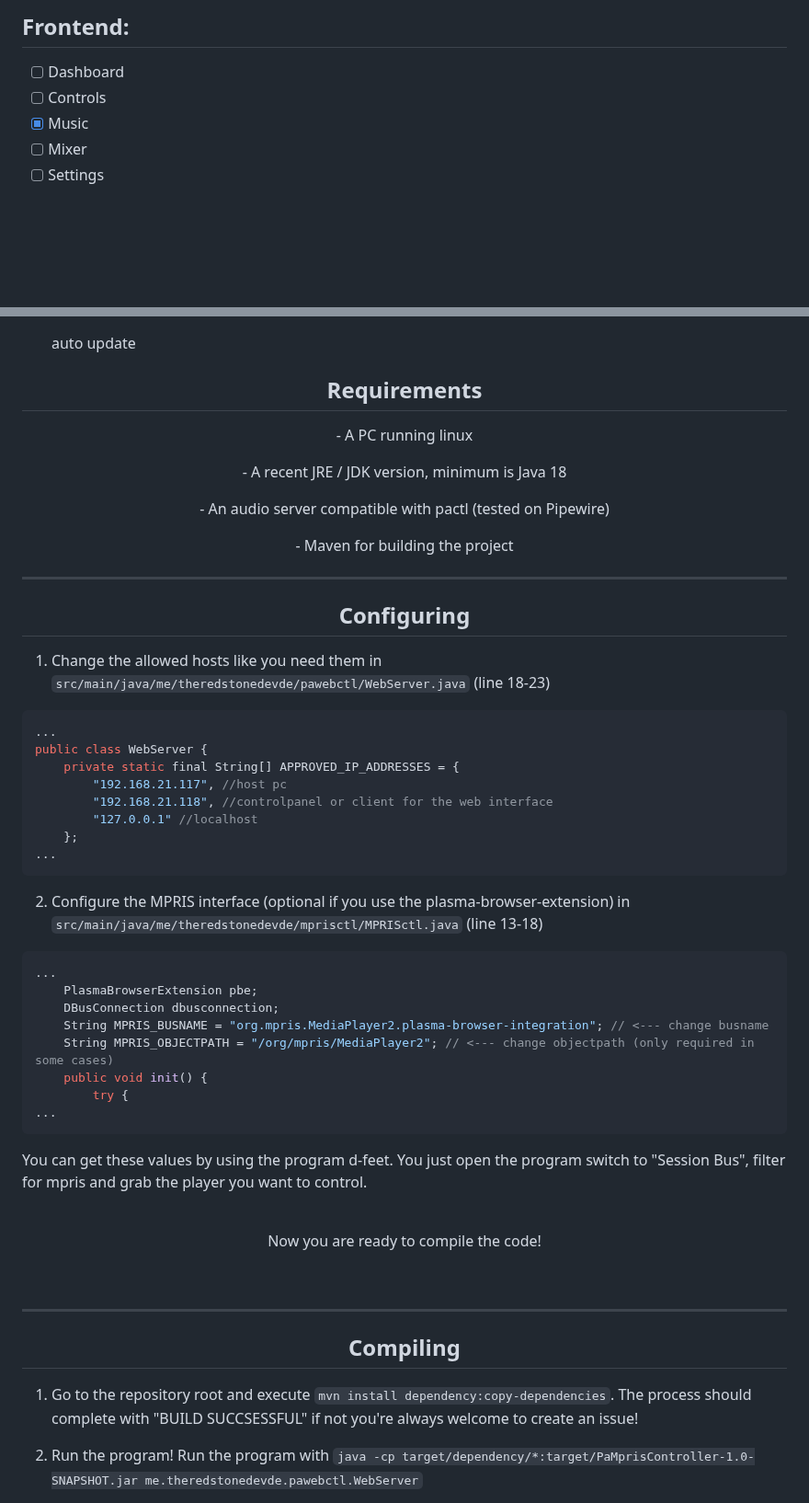
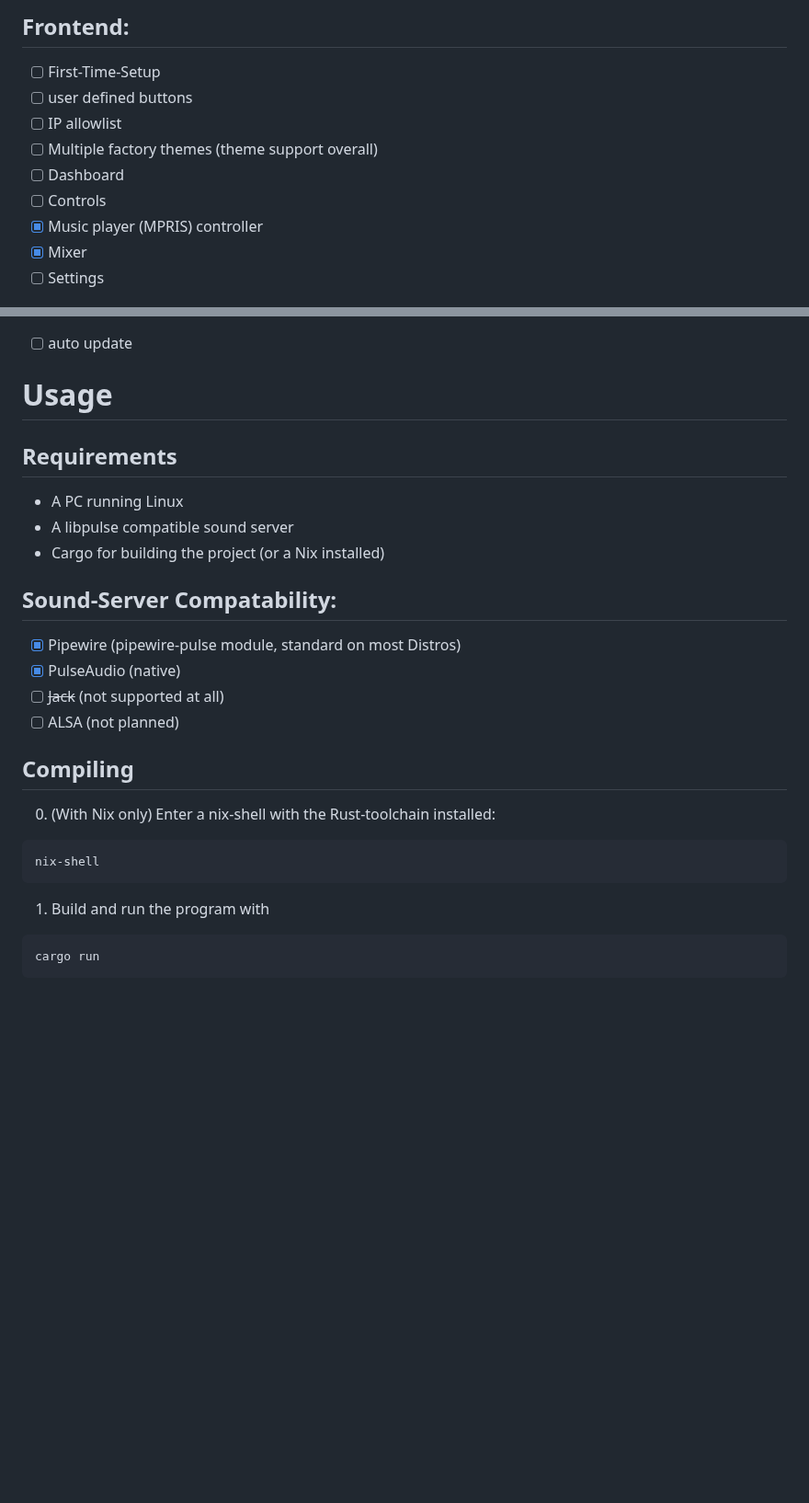
Before and after one commit to TheRedstoneDEV-DE/PinguControll, a Markdown page: README.md, 2 parts joined by grey strips. Shown at 92% size. Rendered like a GitHub page; blank space fills up the shorter version.

````diff
--- a/README.md
+++ b/README.md
@@ -31,9 +31,12 @@ We rewrite it in rust. <br>Status: 07.26.2024: Its Rewritten! But we still fix b
 
-<h2>Frontend:</h2>
-
+## Frontend:
+- [ ] First-Time-Setup
+- [ ] user defined buttons
+- [ ] IP allowlist
+- [ ] Multiple factory themes (theme support overall)
 - [ ] Dashboard
 - [ ] Controls
-- [x] Music
-- [ ] Mixer
+- [x] Music player (MPRIS) controller
+- [x] Mixer
 - [ ] Settings
 
@@ -42,56 +44,27 @@ We rewrite it in rust. <br>Status: 07.26.2024: Its Rewritten! But we still fix b
 - [ ] auto update
 
+# Usage
 
- <h2 align="center"> Requirements </h2>
- <p align="center">- A PC running linux</p>
- <p align="center">- A recent JRE / JDK version, minimum is Java 18</p>
- <p align="center">- An audio server compatible with pactl (tested on Pipewire)</p>
- <p align="center">- Maven for building the project</p>
+## Requirements
+- A PC running Linux
+- A libpulse compatible sound server
+- Cargo for building the project (or a Nix installed)
 
-<hr>
+## Sound-Server Compatability:
+- [x] Pipewire (pipewire-pulse module, standard on most Distros)
+- [x] PulseAudio (native)
+- [ ] ~~Jack~~ (not supported at all)
+- [ ] ALSA (not planned)
 
- <h2 align="center"> Configuring </h2>
+## Compiling
+0. (With Nix only) Enter a nix-shell with the Rust-toolchain installed:
+```
+nix-shell
+```
 
-1. Change the allowed hosts like you need them in `src/main/java/me/theredstonedevde/pawebctl/WebServer.java` (line 18-23)
-```java
-...
-public class WebServer {
-    private static final String[] APPROVED_IP_ADDRESSES = {
-        "192.168.21.117", //host pc
-        "192.168.21.118", //controlpanel or client for the web interface
-        "127.0.0.1" //localhost
-    };
-...
+1. Build and run the program with
 ```
-2. Configure the MPRIS interface (optional if you use the plasma-browser-extension) in `src/main/java/me/theredstonedevde/mprisctl/MPRISctl.java` (line 13-18)
-```java
-...
-	PlasmaBrowserExtension pbe;
-	DBusConnection dbusconnection;
-	String MPRIS_BUSNAME = "org.mpris.MediaPlayer2.plasma-browser-integration"; // <--- change busname
-	String MPRIS_OBJECTPATH = "/org/mpris/MediaPlayer2"; // <--- change objectpath (only required in some cases)
-	public void init() {
-		try {
-...
+cargo run
 ```
-You can get these values by using the program d-feet.
-  You just open the program switch to "Session Bus", filter for mpris and grab the player you want to control.
-
- <br />
-
- <p align="center">Now you are ready to compile the code!</p>
-
-<br />
-<hr>
-
- <h2 align="center"> Compiling </h2>
-
-1. Go to the repository root and execute
-   `mvn install dependency:copy-dependencies`.
-   The process should complete with "BUILD SUCCSESSFUL" if not you're always welcome to create an issue!
-
-2. Run the program!
-   Run the program with
-   `java -cp target/dependency/*:target/PaMprisController-1.0-SNAPSHOT.jar me.theredstonedevde.pawebctl.WebServer`
 
 3. Open the webui!
````
Also changed, not shown: other parts of README.md (+73 -6 lines).
